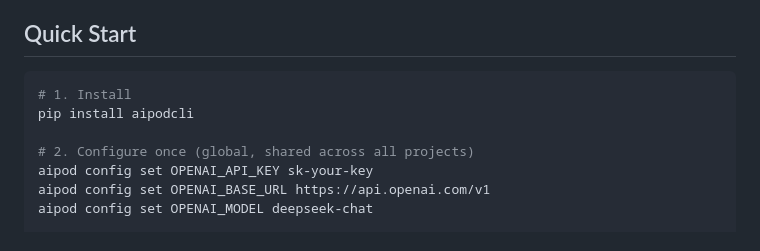
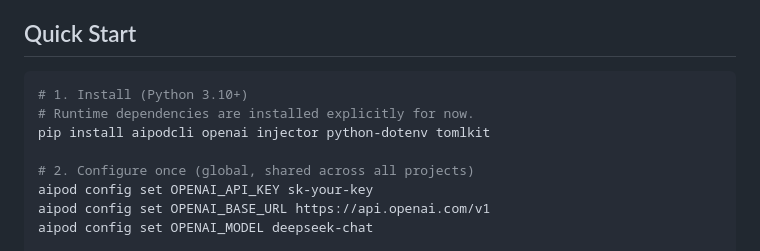
Before and after one commit to wangzhongren/ai_pod_cli, a Markdown page: README.md, the part around one of its changes. GitHub-like rendering.

````diff
--- a/README.md
+++ b/README.md
@@ -27,8 +27,9 @@ AIPod is different:
 ## Quick Start
 
 ```bash
-# 1. Install
-pip install aipodcli
+# 1. Install (Python 3.10+)
+# Runtime dependencies are installed explicitly for now.
+pip install aipodcli openai injector python-dotenv tomlkit
 
 # 2. Configure once (global, shared across all projects)
 aipod config set OPENAI_API_KEY sk-your-key
````
Also changed, not shown: other parts of README.md (+21 -10 lines), SKILL.md (+24 -20 lines).
